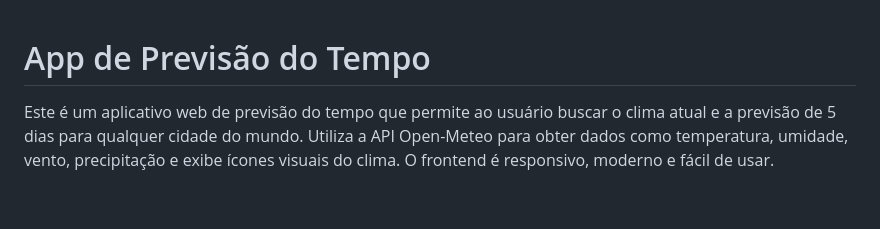
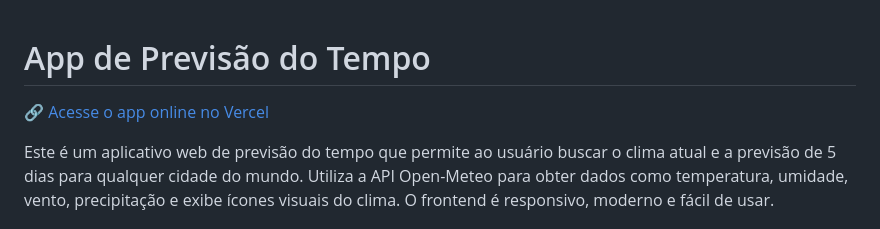
Before and after one commit to anakelys/appClima, a Markdown page: README.md, the part around the change. Drawn GitHub-style; blank space fills up the shorter version.

Commit message:
Link de acesso para o app

```diff
--- a/README.md
+++ b/README.md
@@ -1,4 +1,6 @@
 # App de Previsão do Tempo
+
+[🔗 Acesse o app online no Vercel](https://app-clima-k7vi.vercel.app/)
 
 Este é um aplicativo web de previsão do tempo que permite ao usuário buscar o clima atual e a previsão de 5 dias para qualquer cidade do mundo. Utiliza a API Open-Meteo para obter dados como temperatura, umidade, vento, precipitação e exibe ícones visuais do clima. O frontend é responsivo, moderno e fácil de usar.
 
```
